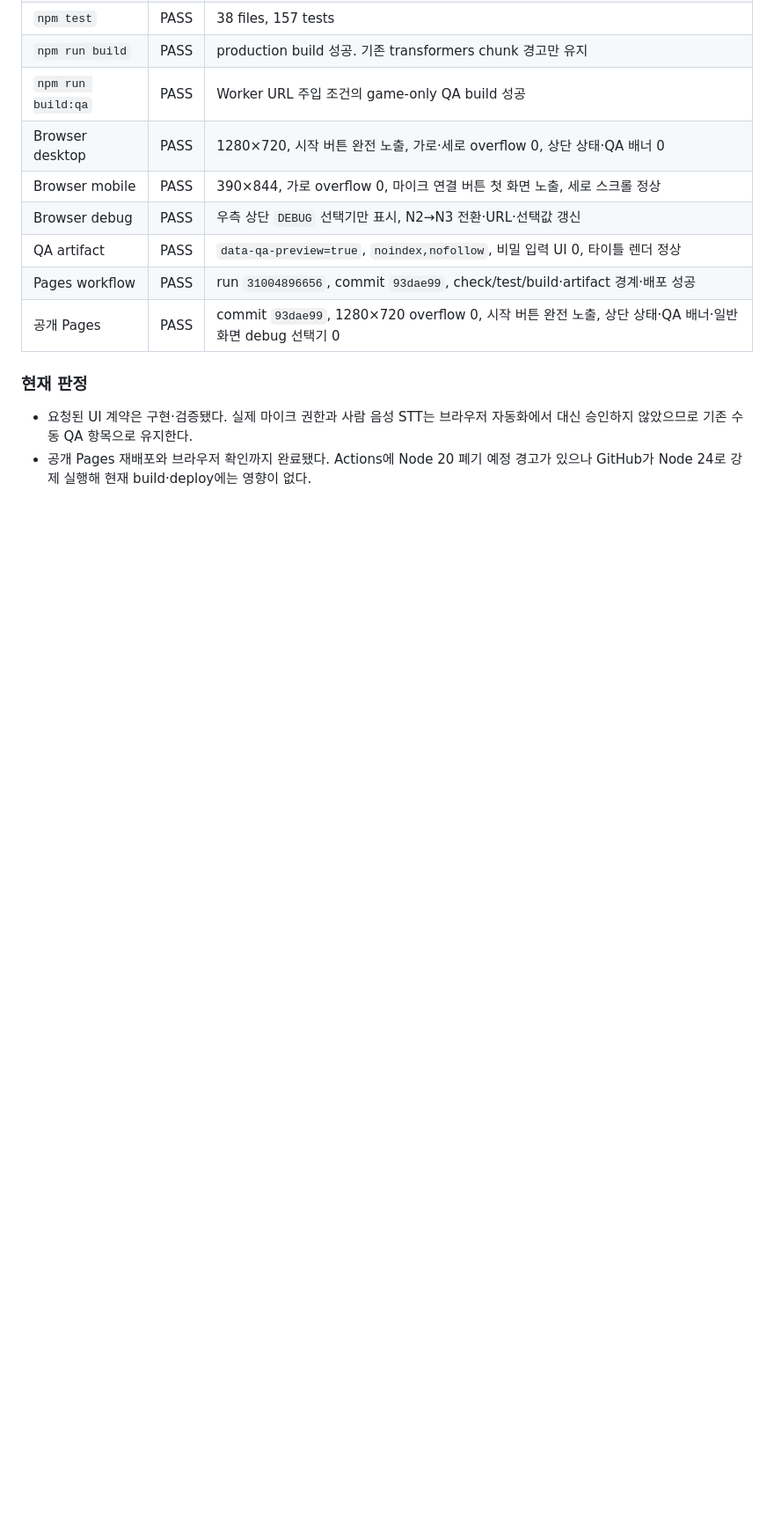
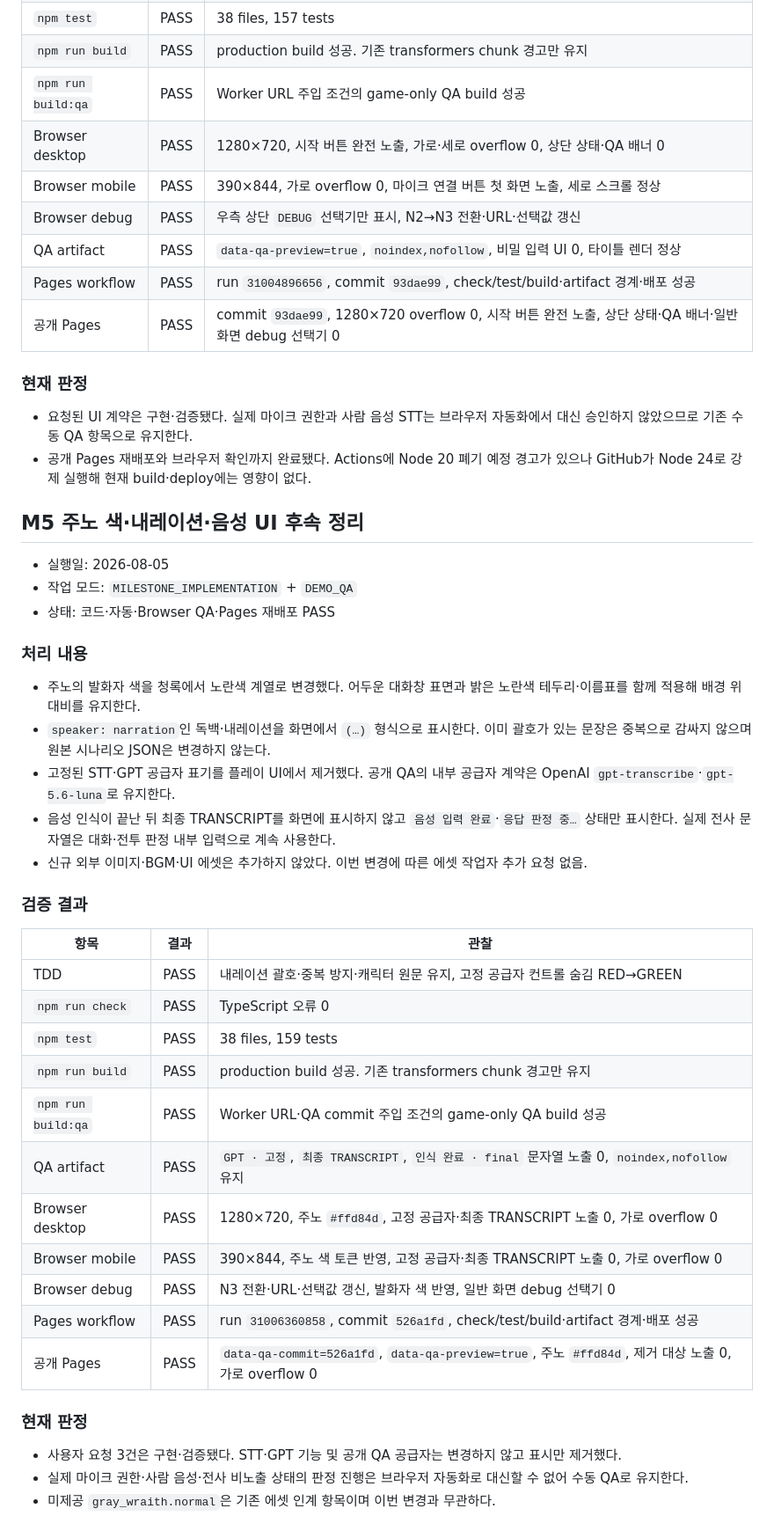
Before and after one commit to 2klips/the-judge-became-a-magical-girl, a Markdown page: docs/dev/IMPLEMENTATION_LOG.md, the part around the change. Shown at 88% size. Rendered like a GitHub page; blank space fills up the shorter version.

Commit message:
docs: record voice UI follow-up QA

```diff
--- a/docs/dev/IMPLEMENTATION_LOG.md
+++ b/docs/dev/IMPLEMENTATION_LOG.md
@@ -766,3 +766,39 @@
 
 - 요청된 UI 계약은 구현·검증됐다. 실제 마이크 권한과 사람 음성 STT는 브라우저 자동화에서 대신 승인하지 않았으므로 기존 수동 QA 항목으로 유지한다.
 - 공개 Pages 재배포와 브라우저 확인까지 완료됐다. Actions에 Node 20 폐기 예정 경고가 있으나 GitHub가 Node 24로 강제 실행해 현재 build·deploy에는 영향이 없다.
+
+## M5 주노 색·내레이션·음성 UI 후속 정리
+
+- 실행일: 2026-08-05
+- 작업 모드: `MILESTONE_IMPLEMENTATION` + `DEMO_QA`
+- 상태: 코드·자동·Browser QA·Pages 재배포 PASS
+
+### 처리 내용
+
+- 주노의 발화자 색을 청록에서 노란색 계열로 변경했다. 어두운 대화창 표면과 밝은 노란색 테두리·이름표를 함께 적용해 배경 위 대비를 유지한다.
+- `speaker: narration`인 독백·내레이션을 화면에서 `(…)` 형식으로 표시한다. 이미 괄호가 있는 문장은 중복으로 감싸지 않으며 원본 시나리오 JSON은 변경하지 않는다.
+- 고정된 STT·GPT 공급자 표기를 플레이 UI에서 제거했다. 공개 QA의 내부 공급자 계약은 OpenAI `gpt-transcribe`·`gpt-5.6-luna`로 유지한다.
+- 음성 인식이 끝난 뒤 최종 TRANSCRIPT를 화면에 표시하지 않고 `음성 입력 완료`·`응답 판정 중…` 상태만 표시한다. 실제 전사 문자열은 대화·전투 판정 내부 입력으로 계속 사용한다.
+- 신규 외부 이미지·BGM·UI 에셋은 추가하지 않았다. 이번 변경에 따른 에셋 작업자 추가 요청 없음.
+
+### 검증 결과
+
+| 항목 | 결과 | 관찰 |
+|---|---|---|
+| TDD | PASS | 내레이션 괄호·중복 방지·캐릭터 원문 유지, 고정 공급자 컨트롤 숨김 RED→GREEN |
+| `npm run check` | PASS | TypeScript 오류 0 |
+| `npm test` | PASS | 38 files, 159 tests |
+| `npm run build` | PASS | production build 성공. 기존 transformers chunk 경고만 유지 |
+| `npm run build:qa` | PASS | Worker URL·QA commit 주입 조건의 game-only QA build 성공 |
+| QA artifact | PASS | `GPT · 고정`, `최종 TRANSCRIPT`, `인식 완료 · final` 문자열 노출 0, `noindex,nofollow` 유지 |
+| Browser desktop | PASS | 1280×720, 주노 `#ffd84d`, 고정 공급자·최종 TRANSCRIPT 노출 0, 가로 overflow 0 |
+| Browser mobile | PASS | 390×844, 주노 색 토큰 반영, 고정 공급자·최종 TRANSCRIPT 노출 0, 가로 overflow 0 |
+| Browser debug | PASS | N3 전환·URL·선택값 갱신, 발화자 색 반영, 일반 화면 debug 선택기 0 |
+| Pages workflow | PASS | run `31006360858`, commit `526a1fd`, check/test/build·artifact 경계·배포 성공 |
+| 공개 Pages | PASS | `data-qa-commit=526a1fd`, `data-qa-preview=true`, 주노 `#ffd84d`, 제거 대상 노출 0, 가로 overflow 0 |
+
+### 현재 판정
+
+- 사용자 요청 3건은 구현·검증됐다. STT·GPT 기능 및 공개 QA 공급자는 변경하지 않고 표시만 제거했다.
+- 실제 마이크 권한·사람 음성·전사 비노출 상태의 판정 진행은 브라우저 자동화로 대신할 수 없어 수동 QA로 유지한다.
+- 미제공 `gray_wraith.normal`은 기존 에셋 인계 항목이며 이번 변경과 무관하다.
```
